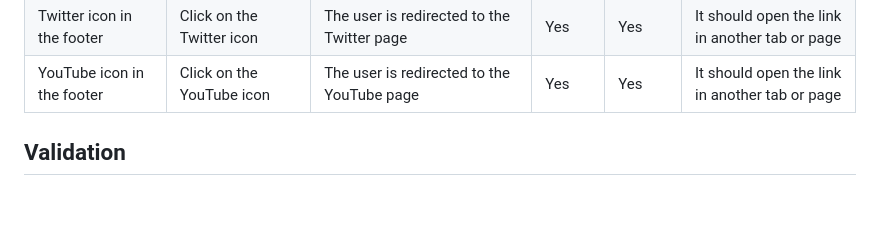
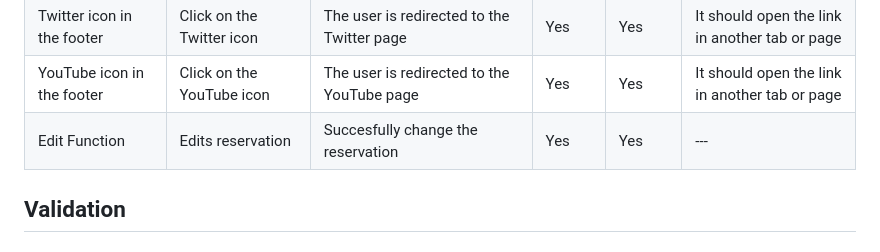
Before and after one commit to oscarbutler/restaurant, a Markdown page: TESTING.md, the part around the change. Rendered like a GitHub page; blank space fills up the shorter version.

Commit message:
Add edit function to manual testing

```diff
--- a/TESTING.md
+++ b/TESTING.md
@@ -25,6 +25,7 @@
 | Facebook icon in the footer | Click on the Facebook icon | The user is redirected to the Facebook page | Yes | Yes | It should open the link in another tab or page |
 | Twitter icon in the footer | Click on the Twitter icon | The user is redirected to the Twitter page | Yes | Yes | It should open the link in another tab or page |
 | YouTube icon in the footer | Click on the YouTube icon | The user is redirected to the YouTube page | Yes | Yes | It should open the link in another tab or page |
+| Edit Function | Edits reservation | Succesfully change the reservation | Yes | Yes | --- |
 
 ## Validation
 
```
